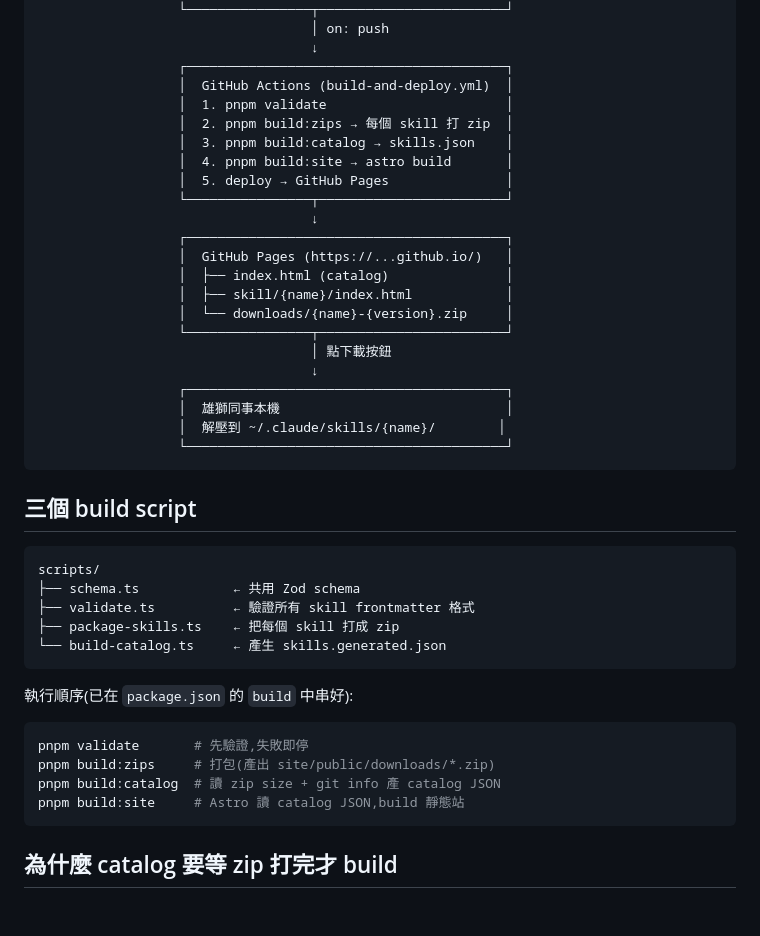
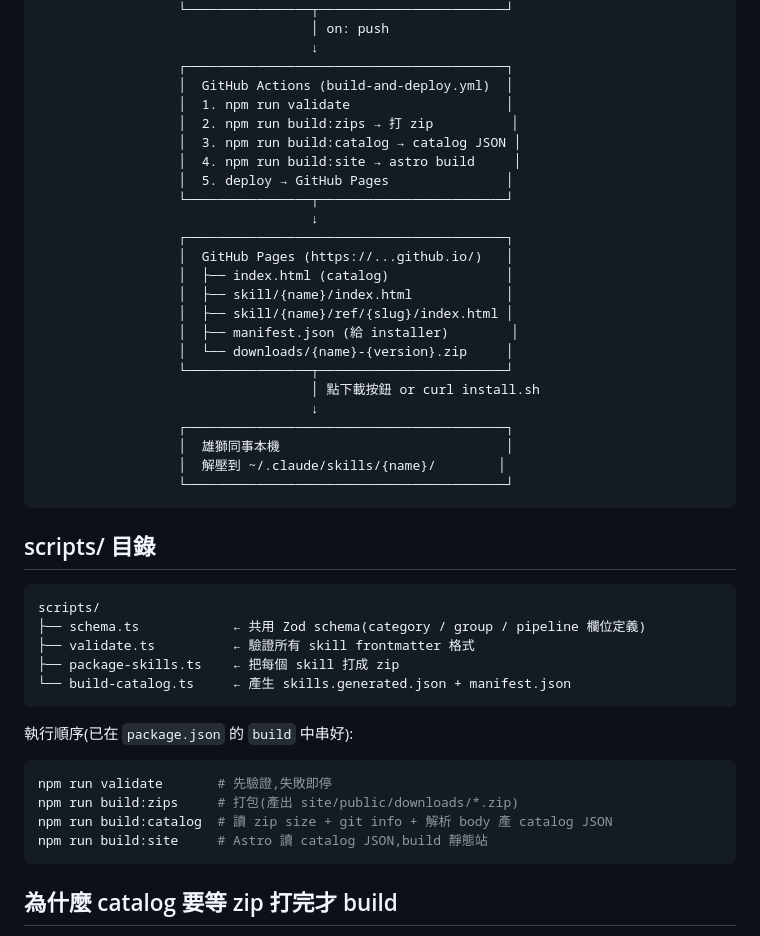
Before and after one commit to Vincenthsiehisme/lion-skill-library, a Markdown page: docs/ARCHITECTURE.md, the part around one of its changes. Rendered like a GitHub page; blank space fills up the shorter version.

````diff
--- a/docs/ARCHITECTURE.md
+++ b/docs/ARCHITECTURE.md
@@ -25,10 +25,10 @@
                                    ↓
                   ┌─────────────────────────────────────────┐
                   │  GitHub Actions (build-and-deploy.yml)  │
-                  │  1. pnpm validate                       │
-                  │  2. pnpm build:zips → 每個 skill 打 zip  │
-                  │  3. pnpm build:catalog → skills.json    │
-                  │  4. pnpm build:site → astro build       │
+                  │  1. npm run validate                    │
+                  │  2. npm run build:zips → 打 zip          │
+                  │  3. npm run build:catalog → catalog JSON │
+                  │  4. npm run build:site → astro build     │
                   │  5. deploy → GitHub Pages               │
                   └────────────────┬────────────────────────┘
                                    ↓
@@ -36,9 +36,11 @@
                   │  GitHub Pages (https://...github.io/)   │
                   │  ├── index.html (catalog)               │
                   │  ├── skill/{name}/index.html            │
+                  │  ├── skill/{name}/ref/{slug}/index.html │
+                  │  ├── manifest.json (給 installer)        │
                   │  └── downloads/{name}-{version}.zip     │
                   └────────────────┬────────────────────────┘
-                                   │ 點下載按鈕
+                                   │ 點下載按鈕 or curl install.sh
                                    ↓
                   ┌─────────────────────────────────────────┐
                   │  雄獅同事本機                             │
@@ -46,23 +48,23 @@
                   └─────────────────────────────────────────┘
 ```
 
-## 三個 build script
+## scripts/ 目錄
 
 ```
 scripts/
-├── schema.ts            ← 共用 Zod schema
+├── schema.ts            ← 共用 Zod schema(category / group / pipeline 欄位定義)
 ├── validate.ts          ← 驗證所有 skill frontmatter 格式
 ├── package-skills.ts    ← 把每個 skill 打成 zip
-└── build-catalog.ts     ← 產生 skills.generated.json
+└── build-catalog.ts     ← 產生 skills.generated.json + manifest.json
 ```
 
 執行順序(已在 `package.json` 的 `build` 中串好):
 
 ```bash
-pnpm validate       # 先驗證,失敗即停
-pnpm build:zips     # 打包(產出 site/public/downloads/*.zip)
-pnpm build:catalog  # 讀 zip size + git info 產 catalog JSON
-pnpm build:site     # Astro 讀 catalog JSON,build 靜態站
+npm run validate       # 先驗證,失敗即停
+npm run build:zips     # 打包(產出 site/public/downloads/*.zip)
+npm run build:catalog  # 讀 zip size + git info + 解析 body 產 catalog JSON
+npm run build:site     # Astro 讀 catalog JSON,build 靜態站
 ```
 
 ## 為什麼 catalog 要等 zip 打完才 build
````
Also changed, not shown: other parts of docs/ARCHITECTURE.md (+124 -24 lines).
